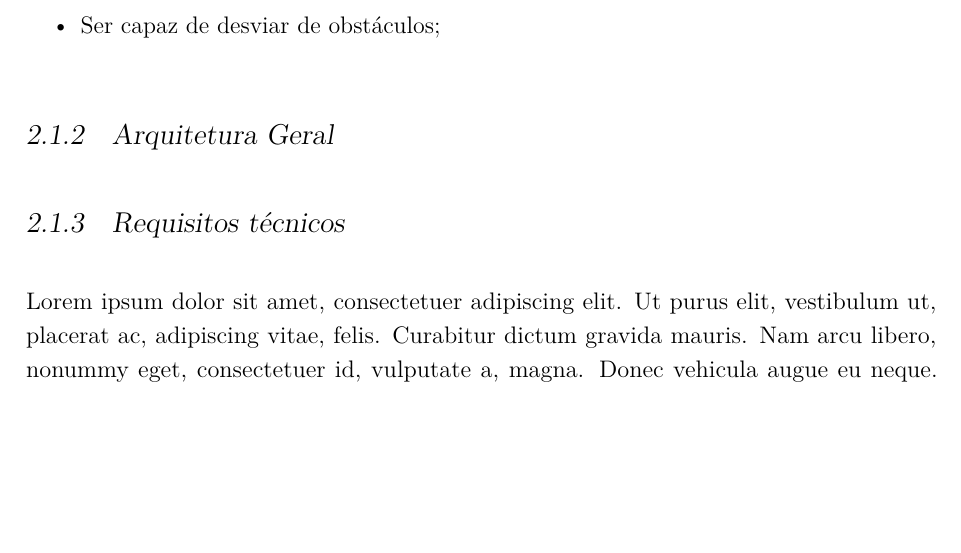
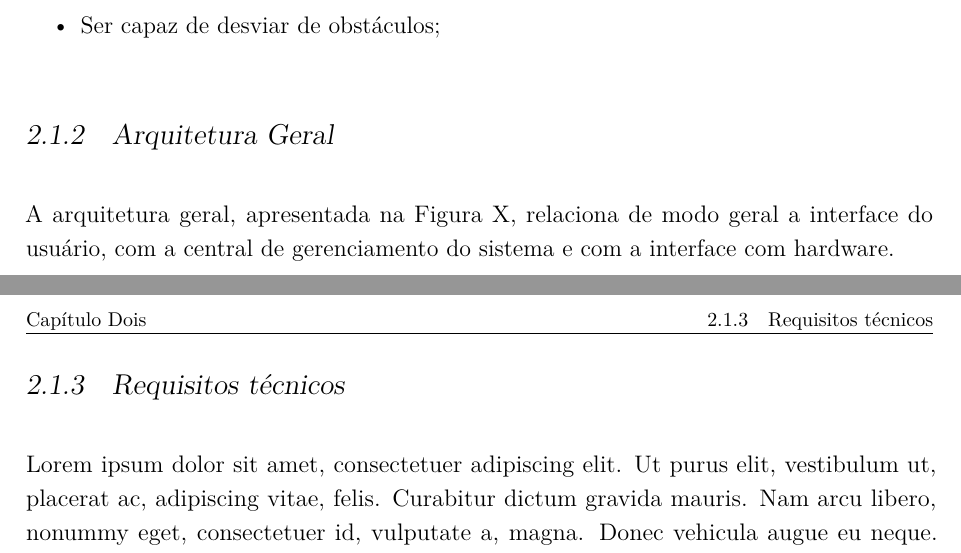
Before and after one commit to mhar-vell/academic-report, a LaTeX thesis (a-project.tex, which reads Chapters/fundamentos.tex): part of page 10 of 22 before the commit and two parts of pages 10 and 11 of 22 after it, the two joined at a grey line, cut so that both start at the same text, the shorter picture padded with empty space. Compiled offline with pdfLaTeX.

Commit message:
write general architecture

```diff
--- a/Chapters/fundamentos.tex
+++ b/Chapters/fundamentos.tex
@@ -15,6 +15,9 @@
     \item Ser capaz de desviar de obstáculos;
  \end{itemize}
 \subsection{Arquitetura Geral}
+ A arquitetura geral, apresentada na Figura X, relaciona de modo geral a interface do usuário, com a central de gerenciamento do sistema e com a interface com hardware.
+
+
 \subsection{Requisitos técnicos}
 \label{sec:sota}
 \lipsum[1]
```
Also changed, not shown: a-project.pdf.
